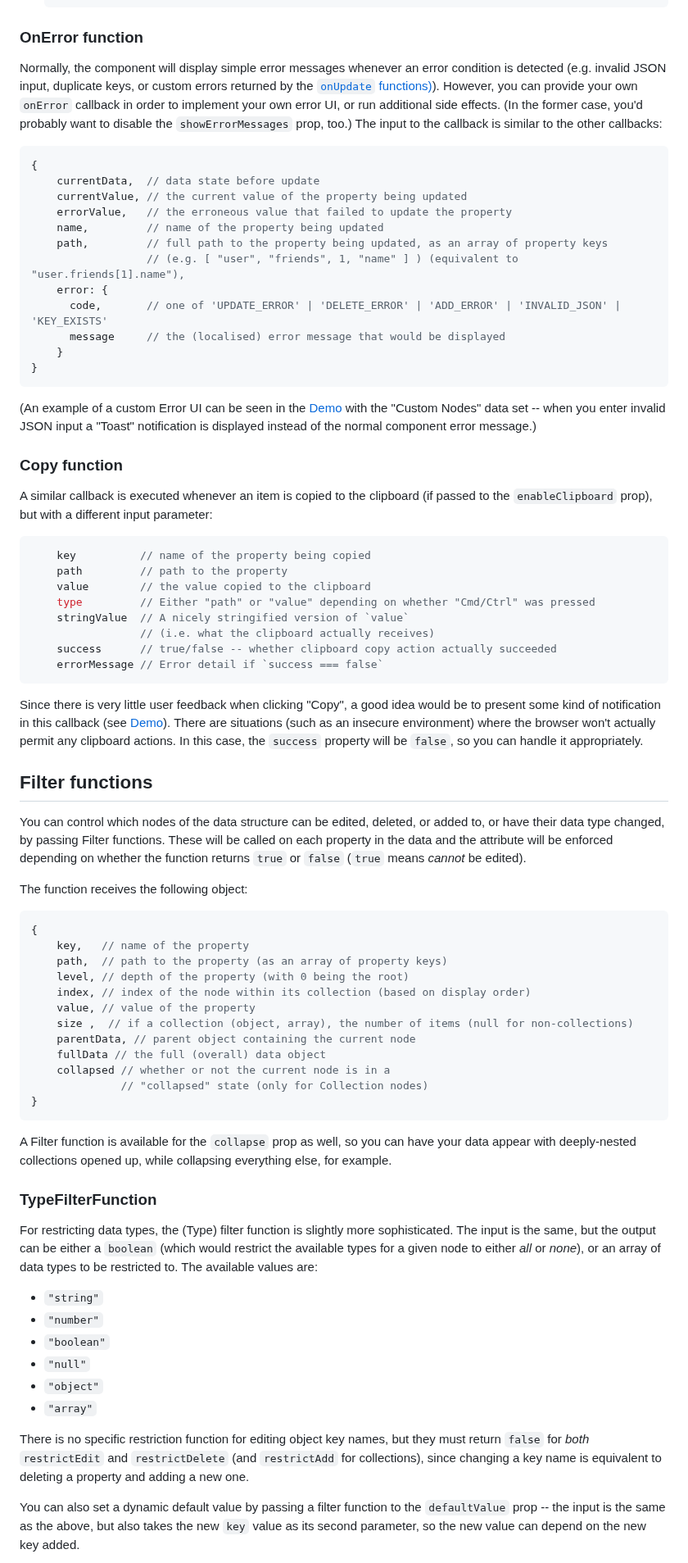
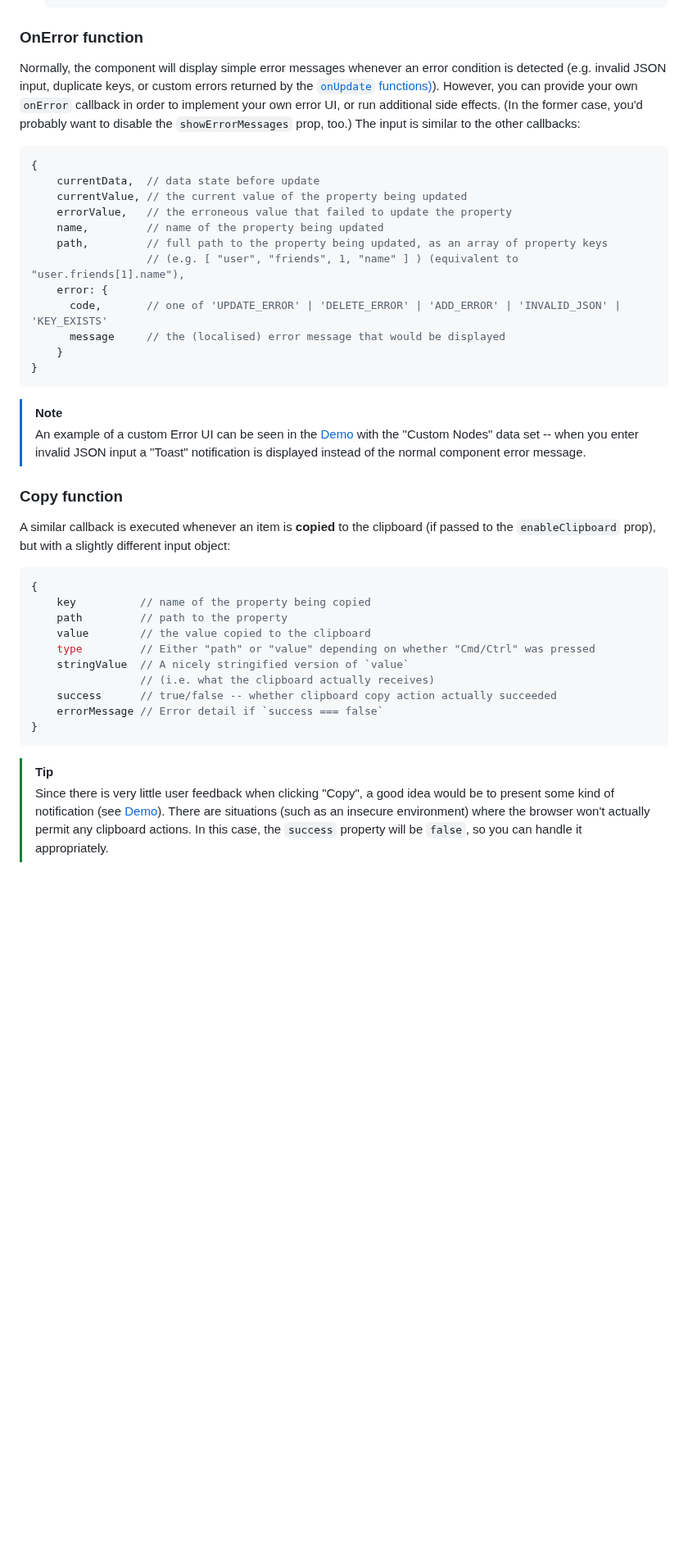
Before and after one commit to CarlosNZ/json-edit-react, a Markdown page: README.md, the part around one of its changes. Shown at 82% size. Drawn GitHub-style; folded sections open; blank space fills up the shorter version.

````diff
--- a/README.md
+++ b/README.md
@@ -315,7 +330,7 @@ The input object is similar to the Update function input, but with no `newData`
 
 ### OnError function
 
-Normally, the component will display simple error messages whenever an error condition is detected (e.g. invalid JSON input, duplicate keys, or custom errors returned by the [`onUpdate` functions)](#update-functions)). However, you can provide your own `onError` callback in order to implement your own error UI, or run additional side effects. (In the former case, you'd probably want to disable the `showErrorMessages` prop, too.) The input to the callback is similar to the other callbacks:
+Normally, the component will display simple error messages whenever an error condition is detected (e.g. invalid JSON input, duplicate keys, or custom errors returned by the [`onUpdate` functions)](#update-functions)). However, you can provide your own `onError` callback in order to implement your own error UI, or run additional side effects. (In the former case, you'd probably want to disable the `showErrorMessages` prop, too.) The input is similar to the other callbacks:
 
 ```js
 {
@@ -331,13 +346,15 @@ Normally, the component will display simple error messages whenever an error con
     }
 }
 ```
- (An example of a custom Error UI can be seen in the [Demo](#https://carlosnz.github.io/json-edit-react/?data=customNodes) with the "Custom Nodes" data set -- when you enter invalid JSON input a "Toast" notification is displayed instead of the normal component error message.)
+> [!NOTE]
+> An example of a custom Error UI can be seen in the [Demo](#https://carlosnz.github.io/json-edit-react/?data=customNodes) with the "Custom Nodes" data set -- when you enter invalid JSON input a "Toast" notification is displayed instead of the normal component error message.
 
 ### Copy function
 
-A similar callback is executed whenever an item is copied to the clipboard (if passed to the `enableClipboard` prop), but with a different input parameter:
+A similar callback is executed whenever an item is **copied** to the clipboard (if passed to the `enableClipboard` prop), but with a slightly different input object:
 
 ```js
+{
     key          // name of the property being copied
     path         // path to the property
     value        // the value copied to the clipboard
@@ -346,44 +363,9 @@ A similar callback is executed whenever an item is copied to the clipboard (if p
                  // (i.e. what the clipboard actually receives)
     success      // true/false -- whether clipboard copy action actually succeeded
     errorMessage // Error detail if `success === false`
-```
-
-Since there is very little user feedback when clicking "Copy", a good idea would be to present some kind of notification in this callback (see [Demo](https://carlosnz.github.io/json-edit-react/)). There are situations (such as an insecure environment) where the browser won't actually permit any clipboard actions. In this case, the `success` property will be `false`, so you can handle it appropriately.
-
-
-## Filter functions
-
-You can control which nodes of the data structure can be edited, deleted, or added to, or have their data type changed, by passing Filter functions. These will be called on each property in the data and the attribute will be enforced depending on whether the function returns `true` or `false` (`true` means *cannot* be edited).
-
-The function receives the following object:
-```js
-{
-    key,   // name of the property
-    path,  // path to the property (as an array of property keys)
-    level, // depth of the property (with 0 being the root)
-    index, // index of the node within its collection (based on display order)
-    value, // value of the property
-    size ,  // if a collection (object, array), the number of items (null for non-collections)
-    parentData, // parent object containing the current node
-    fullData // the full (overall) data object
-    collapsed // whether or not the current node is in a
-              // "collapsed" state (only for Collection nodes)
 }
 ```
 
-A Filter function is available for the `collapse` prop as well, so you can have your data appear with deeply-nested collections opened up, while collapsing everything else, for example.
+> [!TIP]
+> Since there is very little user feedback when clicking "Copy", a good idea would be to present some kind of notification (see [Demo](https://carlosnz.github.io/json-edit-react/)). There are situations (such as an insecure environment) where the browser won't actually permit any clipboard actions. In this case, the `success` property will be `false`, so you can handle it appropriately.
 
-### TypeFilterFunction
-
-For restricting data types, the (Type) filter function is slightly more sophisticated. The input is the same, but the output can be either a `boolean` (which would restrict the available types for a given node to either *all* or *none*), or an array of data types to be restricted to. The available values are:
-- `"string"`
-- `"number"`
-- `"boolean"`
-- `"null"`
-- `"object"`
-- `"array"`
-
-There is no specific restriction function for editing object key names, but they must return `false` for *both* `restrictEdit` and `restrictDelete` (and `restrictAdd` for collections), since changing a key name is equivalent to deleting a property and adding a new one.
-
-You can also set a dynamic default value by passing a filter function to the `defaultValue` prop -- the input is the same as the above, but also takes the new `key` value as its second parameter, so the new value can depend on the new key added.
-
````
Also changed, not shown: other parts of README.md (+181 -50 lines), image/enum_example.png (added).
